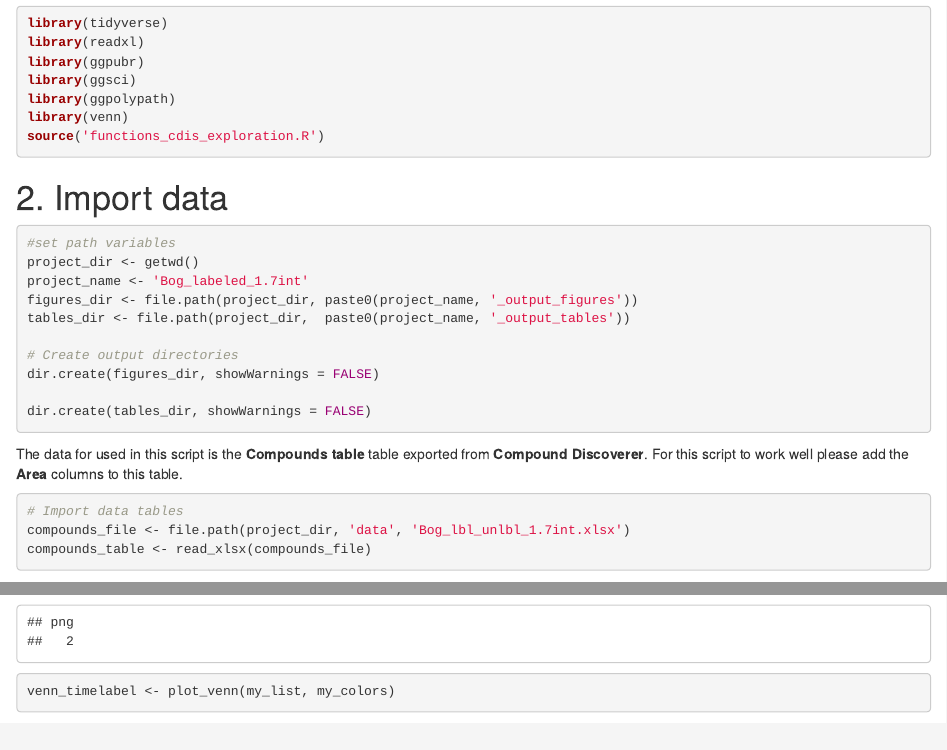
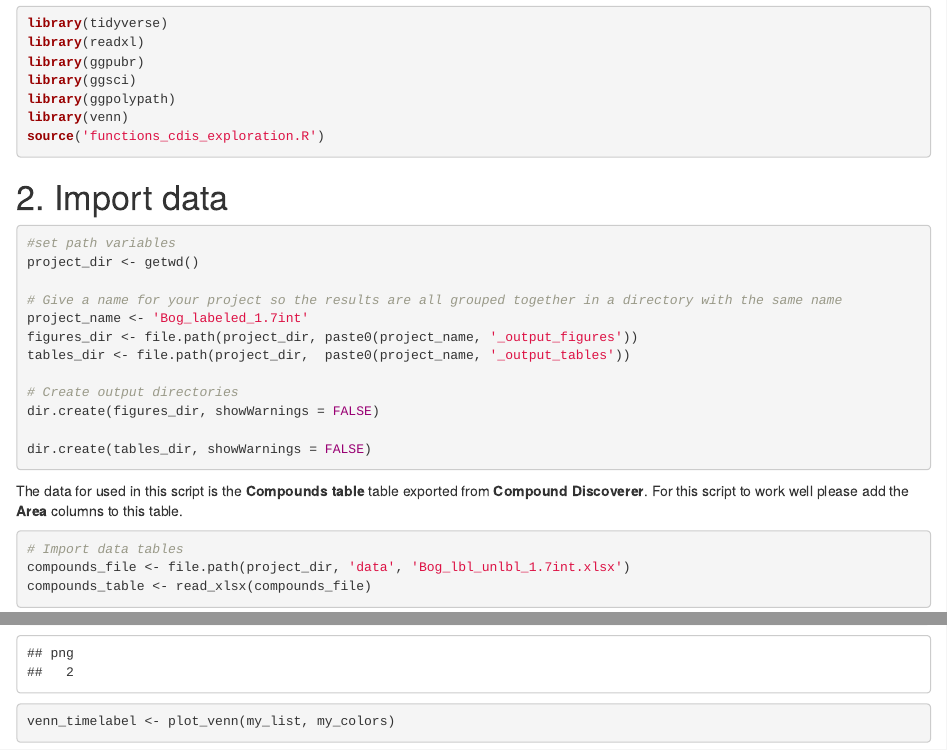
Before and after one commit to Coayala/comp_discoverer_analysis, an R Markdown document (1_Data_import_exploration.Rmd): the page in a window 1100 px wide, from 150 px down, and a second part further down, joined at a grey line. Rendered offline with R 4.5, knitr and Pandoc, with nearby package versions; some code elsewhere in the file could not run offline.

Commit message:
Added some comments

````diff
--- a/1_Data_import_exploration.Rmd
+++ b/1_Data_import_exploration.Rmd
@@ -27,6 +27,8 @@ source('functions_cdis_exploration.R')
 ```{r set_path, message=FALSE}
 #set path variables
 project_dir <- getwd()
+
+# Give a name for your project so the results are all grouped together in a directory with the same name
 project_name <- 'Bog_labeled_1.7int'
 figures_dir <- file.path(project_dir, paste0(project_name, '_output_figures'))
 tables_dir <- file.path(project_dir,  paste0(project_name, '_output_tables'))
````
Also changed, not shown: 1_Data_import_exploration.Rmd (4 more changed lines).
